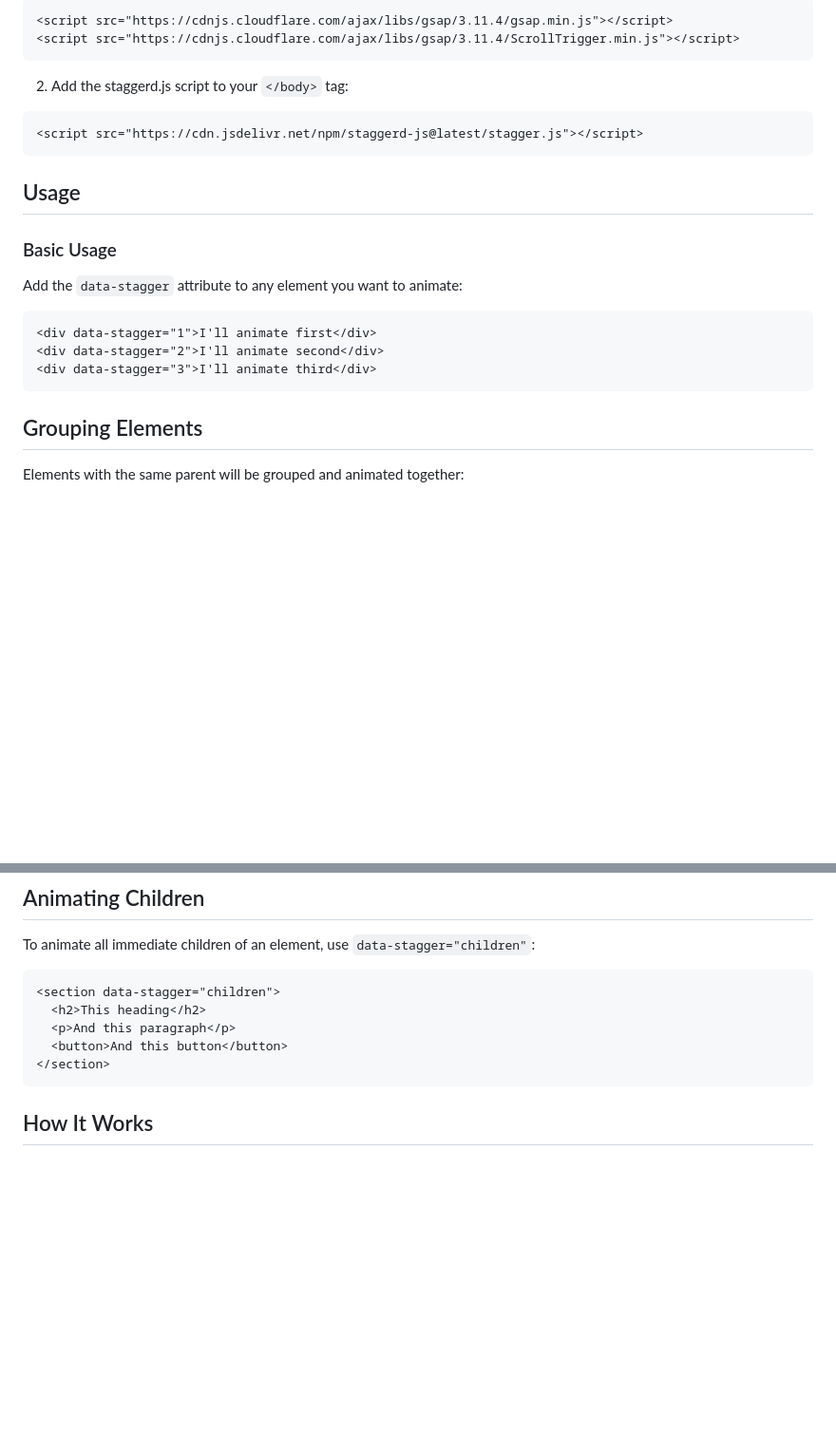
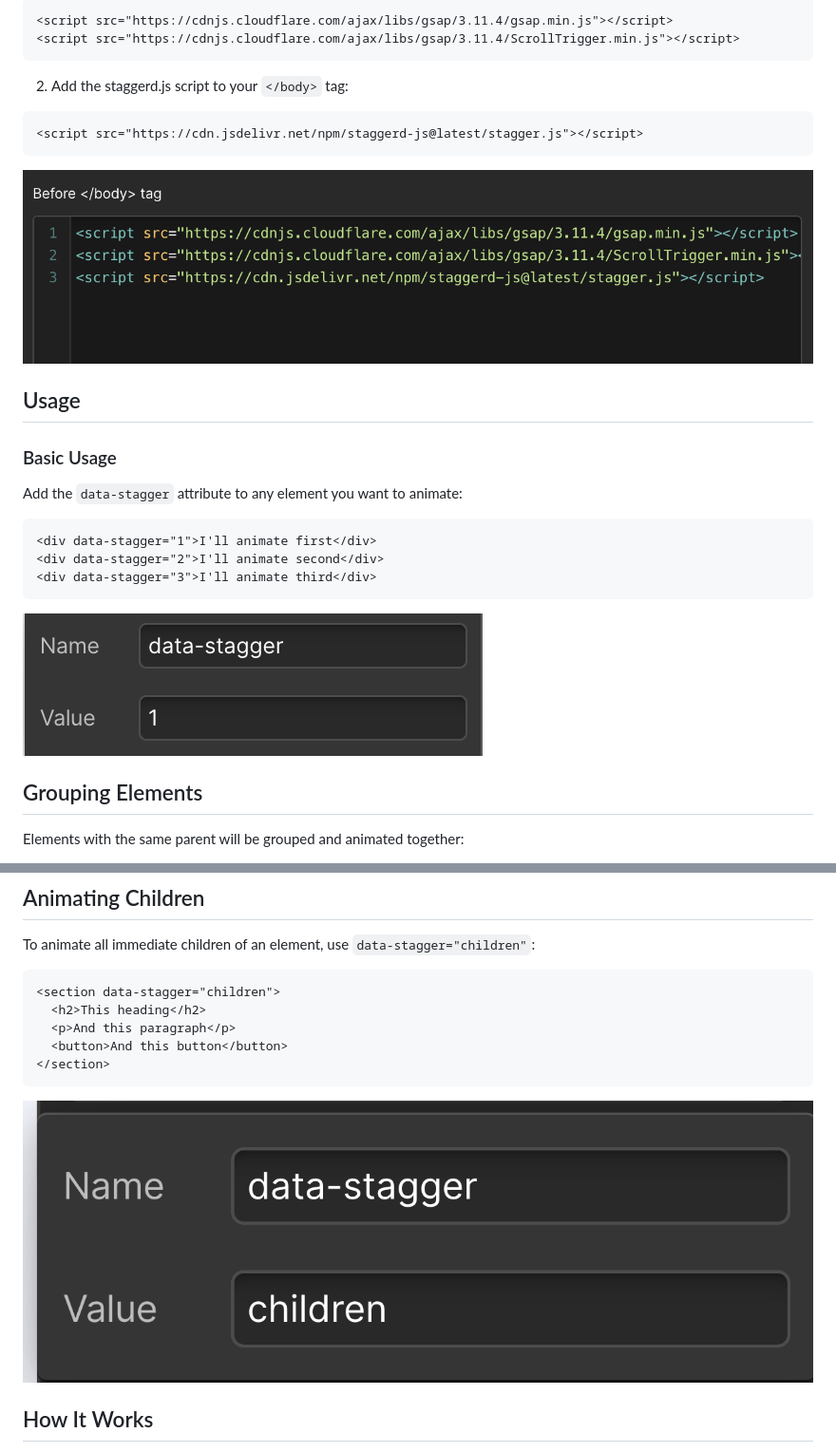
Before and after one commit to Michael-Schwartz-is/stagger.js, a Markdown page: readme.md, 2 parts joined by grey strips. Shown: that part at 95% size. GitHub-like rendering; pictures changed too: attr.png (added), children.png (added), paste.png (added); blank space fills up the shorter version.

Commit message:
update md

````diff
--- a/readme.md
+++ b/readme.md
@@ -35,6 +35,8 @@ Here's the deal: Stagger.js lets you add scrolling animations to your Webflow si
 <script src="https://cdn.jsdelivr.net/npm/staggerd-js@latest/stagger.js"></script>
 ```
 
+![Image](paste.png)
+
 ## Usage
 
 ### Basic Usage
@@ -46,6 +48,8 @@ Add the `data-stagger` attribute to any element you want to animate:
 <div data-stagger="2">I'll animate second</div>
 <div data-stagger="3">I'll animate third</div>
 ```
+
+![Image](attr.png)
 
 ## Grouping Elements
 
@@ -70,6 +74,8 @@ To animate all immediate children of an element, use `data-stagger="children"`:
   <button>And this button</button>
 </section>
 ```
+
+![Image](children.png)
 
 ## How It Works
 
````
